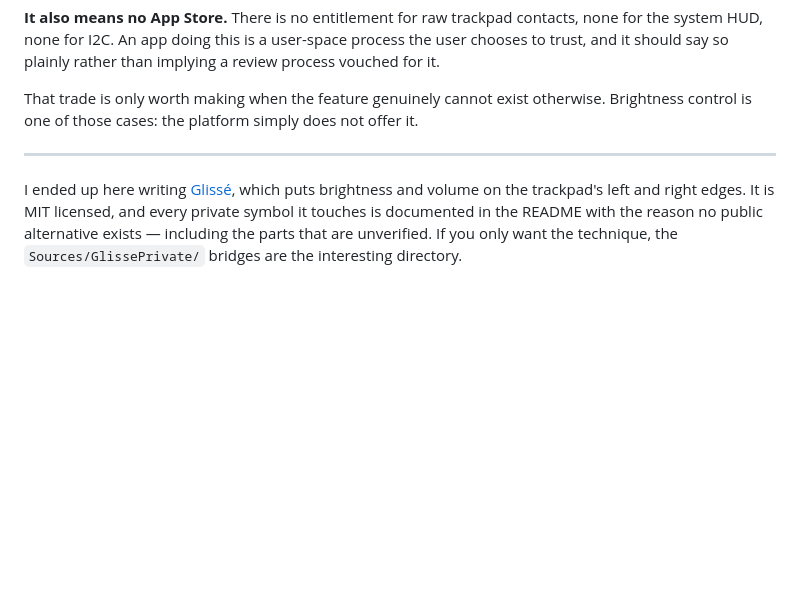
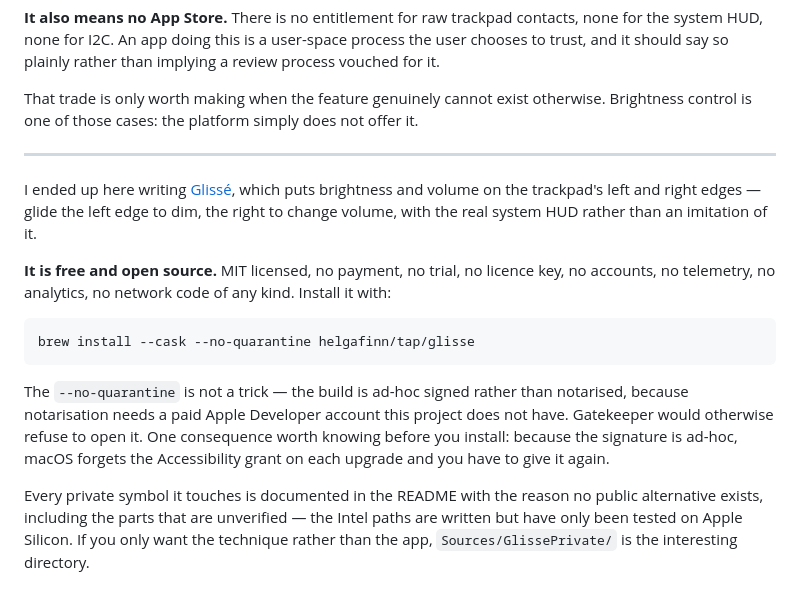
Before and after one commit to helgafinn/glisse, a Markdown page: docs/no-public-brightness-api.md, the part around the change. GitHub-like rendering; blank space fills up the shorter version.

Commit message:
docs: say plainly that the app is free, and how to install it
MIT is a licence, not a price. A reader should not have to infer that
there is no payment, trial, licence key, account or telemetry, so the
closing section states it and gives the brew command.

Also states the two costs up front: --no-quarantine is needed because the
build is not notarised, and ad-hoc signing means the Accessibility grant
is lost on each upgrade.

````diff
--- a/docs/no-public-brightness-api.md
+++ b/docs/no-public-brightness-api.md
@@ -103,4 +103,14 @@ That trade is only worth making when the feature genuinely cannot exist otherwis
 
 ---
 
-I ended up here writing [Glissé](https://github.com/helgafinn/glisse), which puts brightness and volume on the trackpad's left and right edges. It is MIT licensed, and every private symbol it touches is documented in the README with the reason no public alternative exists — including the parts that are unverified. If you only want the technique, the `Sources/GlissePrivate/` bridges are the interesting directory.
+I ended up here writing [Glissé](https://github.com/helgafinn/glisse), which puts brightness and volume on the trackpad's left and right edges — glide the left edge to dim, the right to change volume, with the real system HUD rather than an imitation of it.
+
+**It is free and open source.** MIT licensed, no payment, no trial, no licence key, no accounts, no telemetry, no analytics, no network code of any kind. Install it with:
+
+```bash
+brew install --cask --no-quarantine helgafinn/tap/glisse
+```
+
+The `--no-quarantine` is not a trick — the build is ad-hoc signed rather than notarised, because notarisation needs a paid Apple Developer account this project does not have. Gatekeeper would otherwise refuse to open it. One consequence worth knowing before you install: because the signature is ad-hoc, macOS forgets the Accessibility grant on each upgrade and you have to give it again.
+
+Every private symbol it touches is documented in the README with the reason no public alternative exists, including the parts that are unverified — the Intel paths are written but have only been tested on Apple Silicon. If you only want the technique rather than the app, `Sources/GlissePrivate/` is the interesting directory.
````
